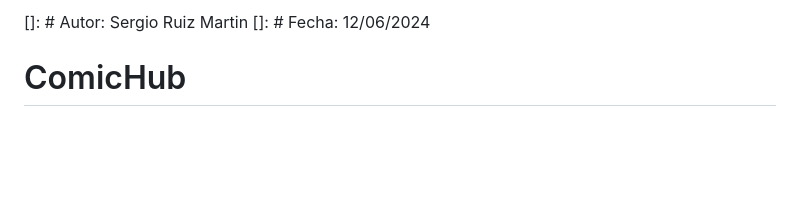
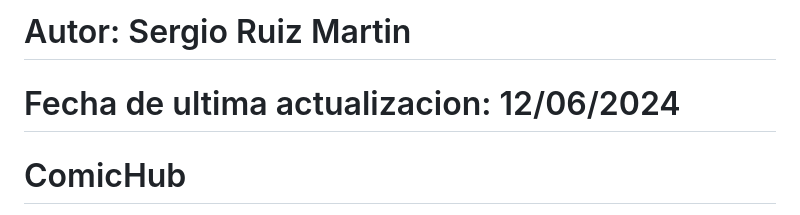
Before and after one commit to ruimar-dev/ComicHub-app, a Markdown page: README.md, the part around the change. Rendered like a GitHub page; blank space fills up the shorter version.

```diff
--- a/README.md
+++ b/README.md
@@ -1,5 +1,5 @@
-[]: # Autor: Sergio Ruiz Martin
-[]: # Fecha: 12/06/2024
+# Autor: Sergio Ruiz Martin
+# Fecha de ultima actualizacion: 12/06/2024
 
 # ComicHub
 
```
